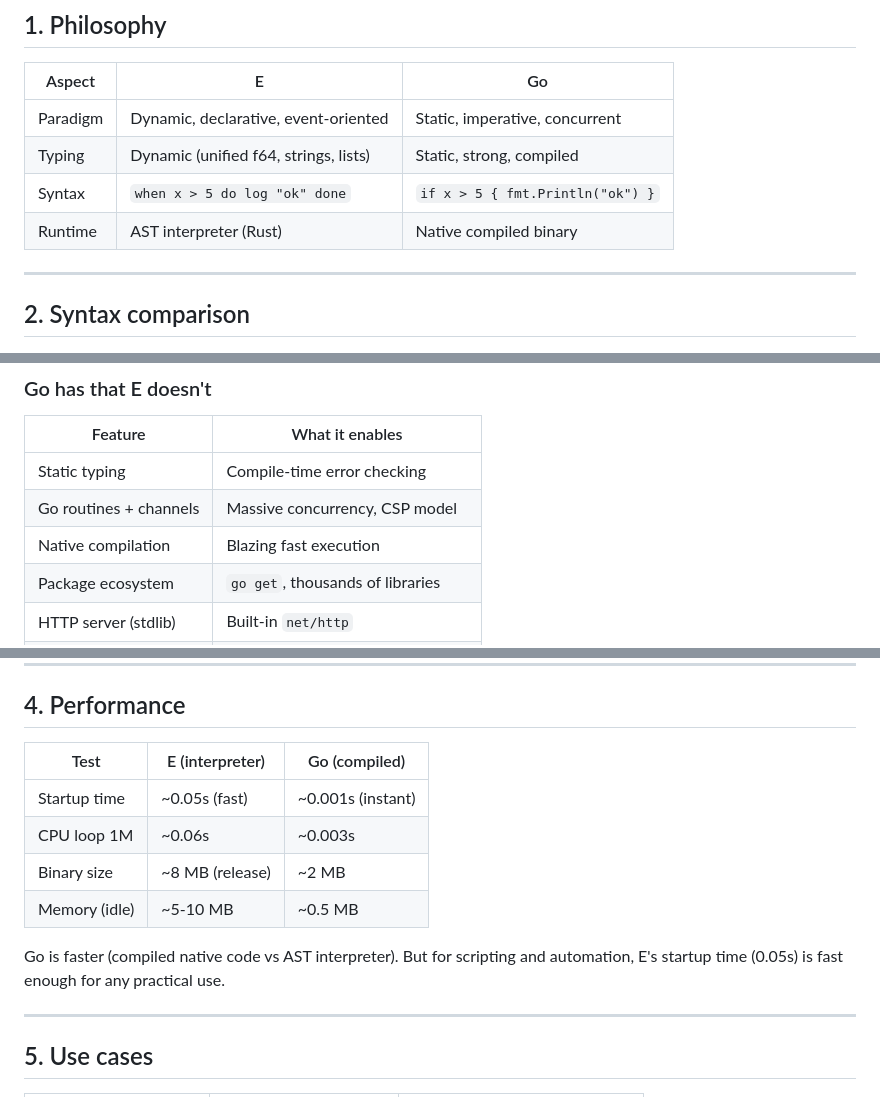
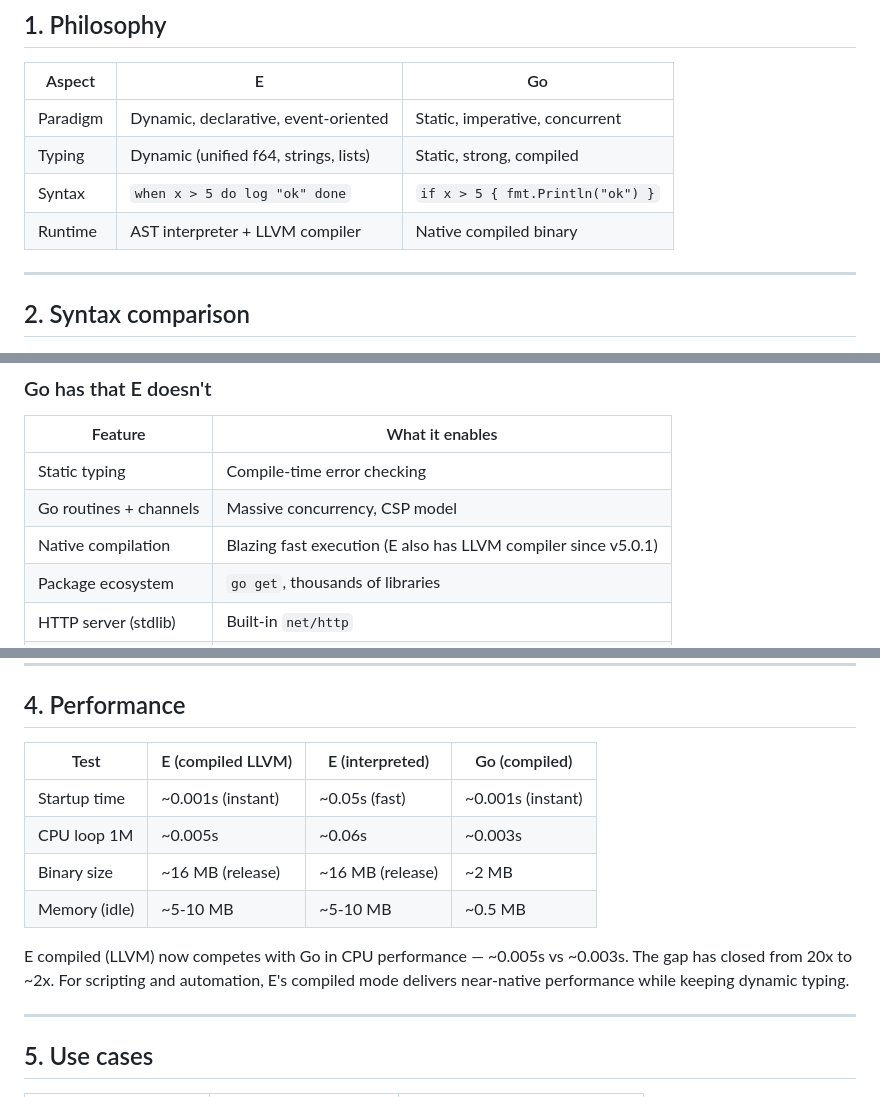
Before and after one commit to costaofficial/e-lang, a Markdown page: E vs Go.md, 3 parts joined by grey strips. Rendered like a GitHub page.

```diff
--- a/E vs Go.md
+++ b/E vs Go.md
@@ -12,7 +12,7 @@
 | Paradigm | Dynamic, declarative, event-oriented | Static, imperative, concurrent |
 | Typing | Dynamic (unified f64, strings, lists) | Static, strong, compiled |
 | Syntax | `when x > 5 do log "ok" done` | `if x > 5 { fmt.Println("ok") }` |
-| Runtime | AST interpreter (Rust) | Native compiled binary |
+| Runtime | AST interpreter + LLVM compiler | Native compiled binary |
 
 ---
 
@@ -161,7 +161,7 @@ for i := 0; i < 3; i++ {
 |---------|----------------|
 | Static typing | Compile-time error checking |
 | Go routines + channels | Massive concurrency, CSP model |
-| Native compilation | Blazing fast execution |
+| Native compilation | Blazing fast execution (E also has LLVM compiler since v5.0.1) |
 | Package ecosystem | `go get`, thousands of libraries |
 | HTTP server (stdlib) | Built-in `net/http` |
 | Generics (Go 1.18+) | Type-safe data structures |
@@ -177,14 +177,14 @@ for i := 0; i < 3; i++ {
 
 ## 4. Performance
 
-| Test | E (interpreter) | Go (compiled) |
-|------|----------------|---------------|
-| Startup time | ~0.05s (fast) | ~0.001s (instant) |
-| CPU loop 1M | ~0.06s | ~0.003s |
-| Binary size | ~8 MB (release) | ~2 MB |
-| Memory (idle) | ~5-10 MB | ~0.5 MB |
+| Test | E (compiled LLVM) | E (interpreted) | Go (compiled) |
+|------|-------------------|----------------|---------------|
+| Startup time | ~0.001s (instant) | ~0.05s (fast) | ~0.001s (instant) |
+| CPU loop 1M | ~0.005s | ~0.06s | ~0.003s |
+| Binary size | ~16 MB (release) | ~16 MB (release) | ~2 MB |
+| Memory (idle) | ~5-10 MB | ~5-10 MB | ~0.5 MB |
 
-Go is faster (compiled native code vs AST interpreter). But for scripting and automation, E's startup time (0.05s) is fast enough for any practical use.
+E compiled (LLVM) now competes with Go in CPU performance — ~0.005s vs ~0.003s. The gap has closed from 20x to ~2x. For scripting and automation, E's compiled mode delivers near-native performance while keeping dynamic typing.
 
 ---
 
```
Also changed, not shown: E vs Python.md (+28 -4 lines).
